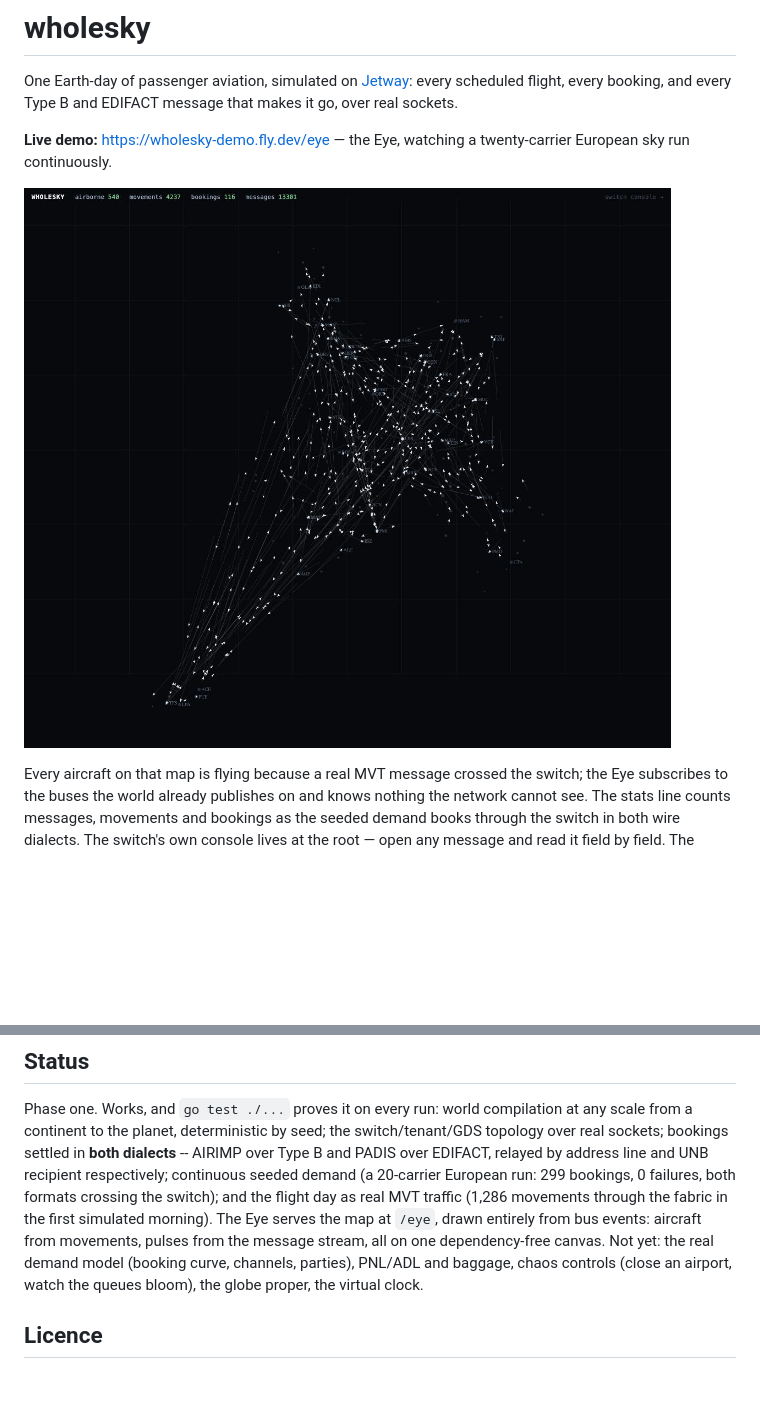
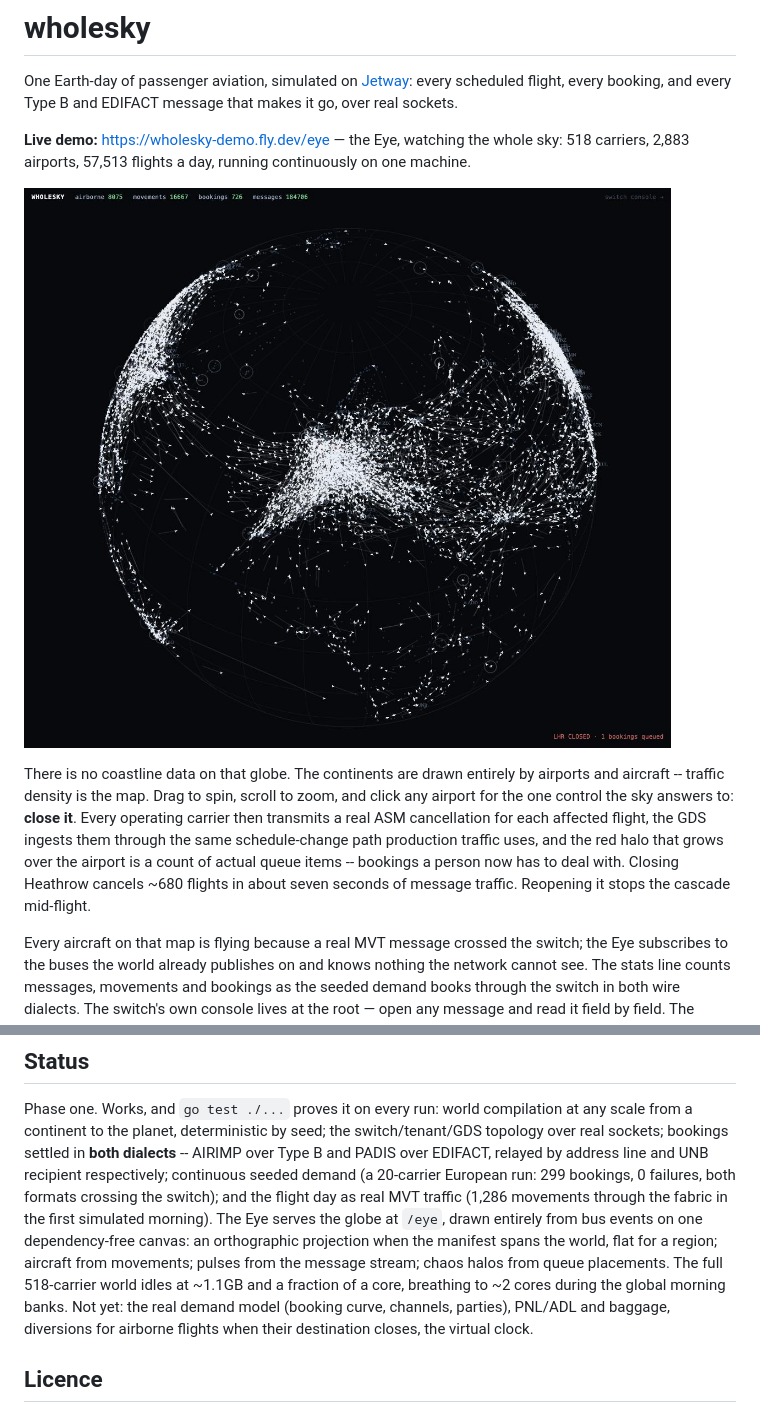
Before and after one commit to adamf/wholesky, a Markdown page: README.md, 2 parts joined by grey strips. Rendered like a GitHub page; pictures changed too: docs/the-globe.jpg (added); blank space fills up the shorter version.

```diff
--- a/README.md
+++ b/README.md
@@ -5,10 +5,21 @@ One Earth-day of passenger aviation, simulated on
 booking, and every Type B and EDIFACT message that makes it go, over real
 sockets.
 
-**Live demo:** https://wholesky-demo.fly.dev/eye — the Eye, watching a
-twenty-carrier European sky run continuously.
+**Live demo:** https://wholesky-demo.fly.dev/eye — the Eye, watching the
+whole sky: 518 carriers, 2,883 airports, 57,513 flights a day, running
+continuously on one machine.
 
-![The Eye: aircraft over Europe, flown by movement messages](docs/the-eye.jpg)
+![The globe: thousands of aircraft, the continents drawn by traffic alone](docs/the-globe.jpg)
+
+There is no coastline data on that globe. The continents are drawn entirely
+by airports and aircraft -- traffic density is the map. Drag to spin, scroll
+to zoom, and click any airport for the one control the sky answers to:
+**close it**. Every operating carrier then transmits a real ASM cancellation
+for each affected flight, the GDS ingests them through the same
+schedule-change path production traffic uses, and the red halo that grows
+over the airport is a count of actual queue items -- bookings a person now
+has to deal with. Closing Heathrow cancels ~680 flights in about seven
+seconds of message traffic. Reopening it stops the cascade mid-flight.
 
 Every aircraft on that map is flying because a real MVT message crossed the
 switch; the Eye subscribes to the buses the world already publishes on and
@@ -71,12 +82,15 @@ seed; the switch/tenant/GDS topology over real sockets; bookings settled in
 address line and UNB recipient respectively; continuous seeded demand (a
 20-carrier European run: 299 bookings, 0 failures, both formats crossing the
 switch); and the flight day as real MVT traffic (1,286 movements through the
-fabric in the first simulated morning). The Eye serves the map at `/eye`,
-drawn entirely from bus events: aircraft from movements, pulses from the
-message stream, all on one dependency-free canvas. Not yet: the real demand
-model (booking curve, channels, parties), PNL/ADL and baggage, chaos
-controls (close an airport, watch the queues bloom), the globe proper, the
-virtual clock.
+fabric in the first simulated morning). The Eye serves the globe at `/eye`,
+drawn entirely from bus events on one dependency-free canvas: an
+orthographic projection when the manifest spans the world, flat for a
+region; aircraft from movements; pulses from the message stream; chaos
+halos from queue placements. The full 518-carrier world idles at ~1.1GB and
+a fraction of a core, breathing to ~2 cores during the global morning
+banks. Not yet: the real demand model (booking curve, channels, parties),
+PNL/ADL and baggage, diversions for airborne flights when their
+destination closes, the virtual clock.
 
 ## Licence
 
```
Also changed, not shown: 10 other files.
